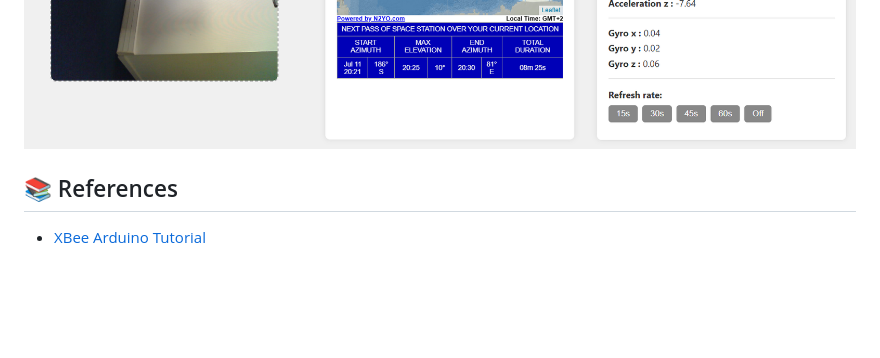
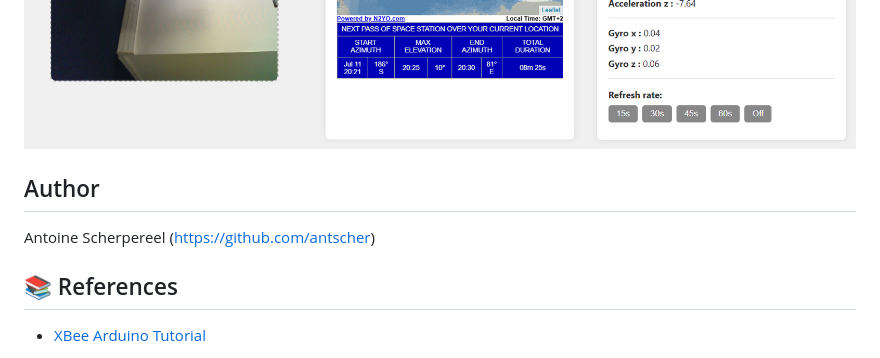
Before and after one commit to antscher/Interface_satellite_com_XBee, a Markdown page: README.md, the part around the change. GitHub-like rendering; blank space fills up the shorter version.

```diff
--- a/README.md
+++ b/README.md
@@ -221,6 +221,10 @@ pip install flask pyserial
 ![Interface Example](templates/interface_example.png)
 ![Interface Example](templates/interface_example_running.png)
 
+## Author
+
+Antoine Scherpereel (https://github.com/antscher)
+
 ## 📚 References
 
 - [XBee Arduino Tutorial](https://circuitdigest.com/microcontroller-projects/arduino-xbee-module-interfacing-tutorial)
```
